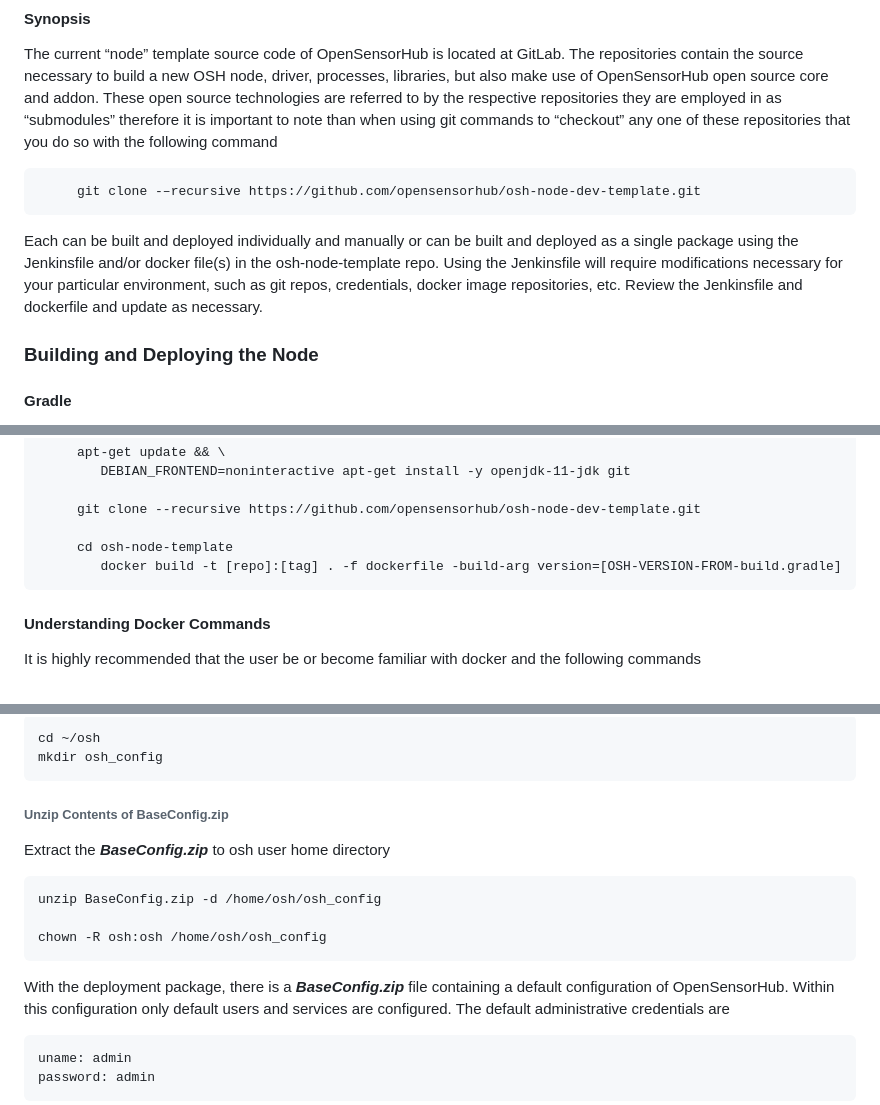
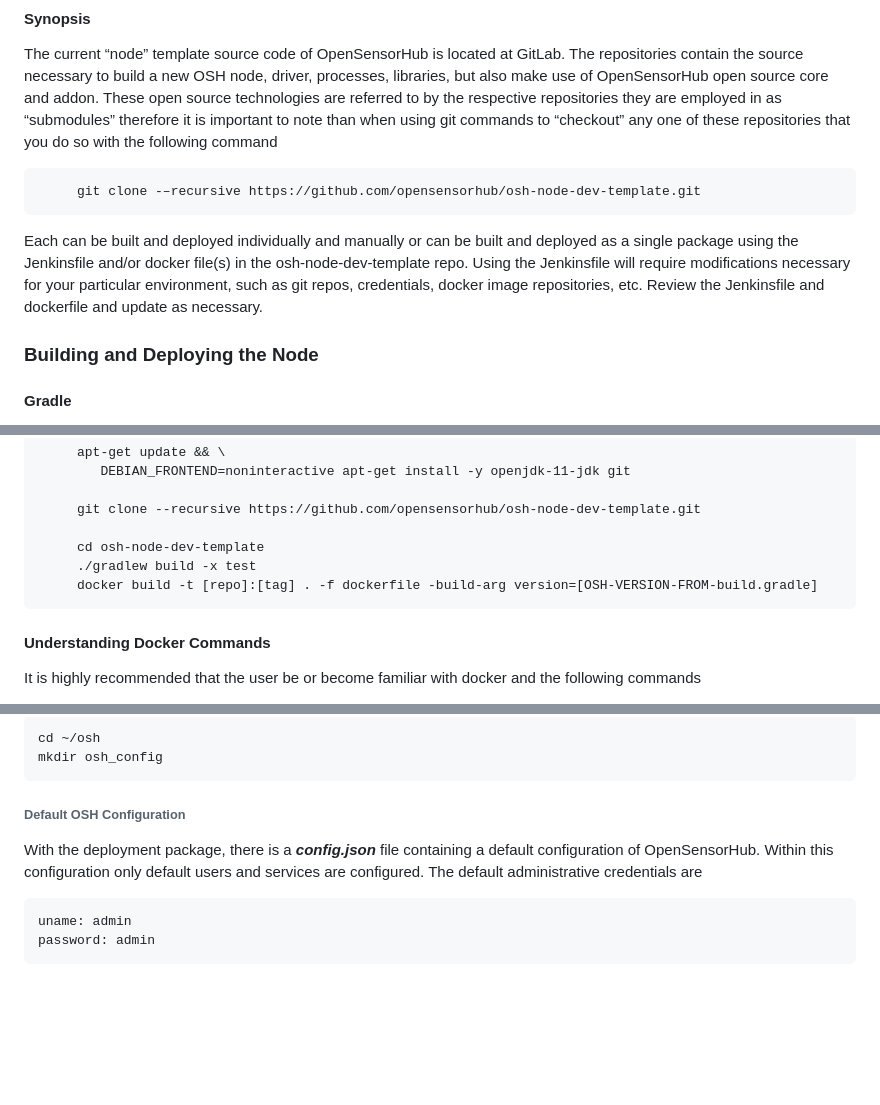
Before and after one commit to opensensorhub/osh-node-dev-template, a Markdown page: README.md, 3 parts joined by grey strips. GitHub-like rendering; blank space fills up the shorter version.

Commit message:
Remove references to BaseConfig.zip as it does not exist in this project

```diff
--- a/README.md
+++ b/README.md
@@ -13,9 +12,7 @@ The current “node” template source code of OpenSensorHub is located at GitLa
 
          git clone -–recursive https://github.com/opensensorhub/osh-node-dev-template.git
 
-Each can be built and deployed individually and manually or can be built and deployed as a single package using the Jenkinsfile and/or docker file(s) in the osh-node-template repo.  Using the Jenkinsfile will require modifications necessary for your particular environment, such as git repos, credentials, docker image repositories, etc.  Review the Jenkinsfile and dockerfile and update as necessary.
-
-
+Each can be built and deployed individually and manually or can be built and deployed as a single package using the Jenkinsfile and/or docker file(s) in the osh-node-dev-template repo.  Using the Jenkinsfile will require modifications necessary for your particular environment, such as git repos, credentials, docker image repositories, etc.  Review the Jenkinsfile and dockerfile and update as necessary.
 
 ### Building and Deploying the Node
 
@@ -45,8 +42,9 @@ and the command to be executed from within the osh-node-dev-template directory a
 
          git clone --recursive https://github.com/opensensorhub/osh-node-dev-template.git
 
-         cd osh-node-template
-        	docker build -t [repo]:[tag] . -f dockerfile -build-arg version=[OSH-VERSION-FROM-build.gradle]
+         cd osh-node-dev-template
+         ./gradlew build -x test
+         docker build -t [repo]:[tag] . -f dockerfile -build-arg version=[OSH-VERSION-FROM-build.gradle]
 
 #### Understanding Docker Commands
 
@@ -227,15 +225,9 @@ Within the home directory of the user created in the previous step create a subd
     cd ~/osh
     mkdir osh_config
 
-###### Unzip Contents of BaseConfig.zip
+###### Default OSH Configuration
 
-Extract the ***BaseConfig.zip*** to osh user home directory
-
-    unzip BaseConfig.zip -d /home/osh/osh_config
-
-    chown -R osh:osh /home/osh/osh_config
-
-With the deployment package, there is a ***BaseConfig.zip*** file containing a default configuration of
+With the deployment package, there is a ***config.json*** file containing a default configuration of
 OpenSensorHub.  Within this configuration only default users and services are configured.
 The default administrative credentials are
 
```
Also changed, not shown: other parts of README.md (+0 -1 lines).
